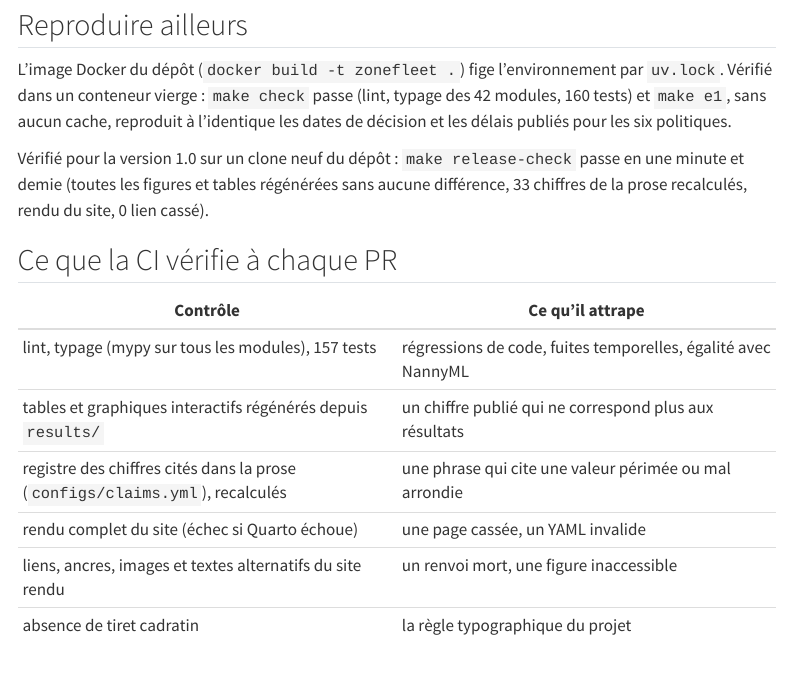
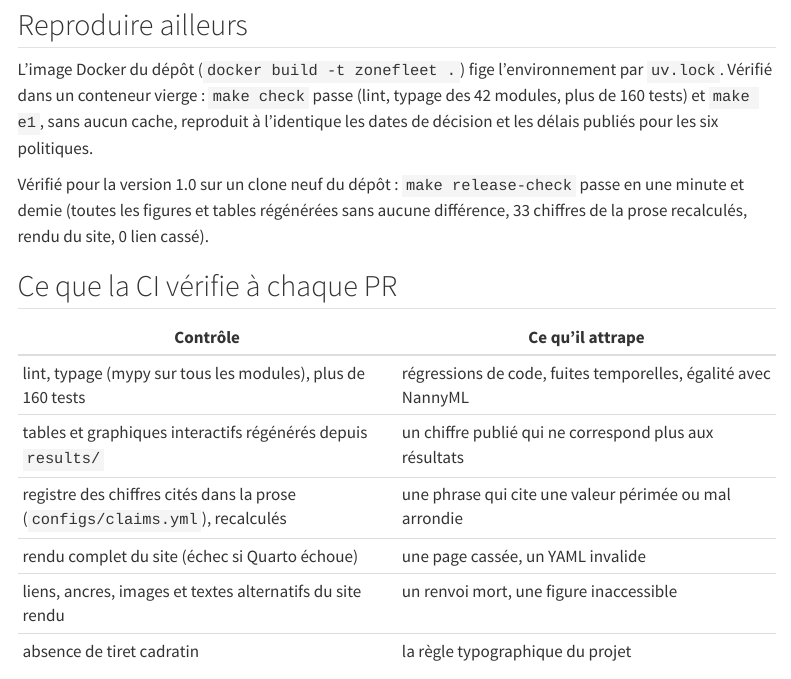
Before and after one commit to gwils28/zonefleet-observability, a Quarto document (site/methode.qmd): the page in a window 1100 px wide, from 1070 px down. Rendered offline with R 4.5, knitr and Pandoc in place of Quarto, with nearby package versions; menus at the side of the page are left out.

Commit message:
docs: « plus de 160 tests » plutôt qu'un compte exact qui se périme

```diff
--- a/site/methode.qmd
+++ b/site/methode.qmd
@@ -43,7 +43,7 @@ l'historique des PR :
 
 L'image Docker du dépôt (`docker build -t zonefleet .`) fige l'environnement par
 `uv.lock`. Vérifié dans un conteneur vierge : `make check` passe (lint, typage des 42
-modules, 160 tests) et `make e1`, sans aucun cache, reproduit à l'identique les dates de
+modules, plus de 160 tests) et `make e1`, sans aucun cache, reproduit à l'identique les dates de
 décision et les délais publiés pour les six politiques.
 
 Vérifié pour la version 1.0 sur un clone neuf du dépôt : `make release-check` passe en
@@ -54,7 +54,7 @@ une minute et demie (toutes les figures et tables régénérées sans aucune dif
 
 | Contrôle | Ce qu'il attrape |
 |---|---|
-| lint, typage (mypy sur tous les modules), 157 tests | régressions de code, fuites temporelles, égalité avec NannyML |
+| lint, typage (mypy sur tous les modules), plus de 160 tests | régressions de code, fuites temporelles, égalité avec NannyML |
 | tables et graphiques interactifs régénérés depuis `results/` | un chiffre publié qui ne correspond plus aux résultats |
 | registre des chiffres cités dans la prose (`configs/claims.yml`), recalculés | une phrase qui cite une valeur périmée ou mal arrondie |
 | rendu complet du site (échec si Quarto échoue) | une page cassée, un YAML invalide |
```
Also changed, not shown: README.md.
